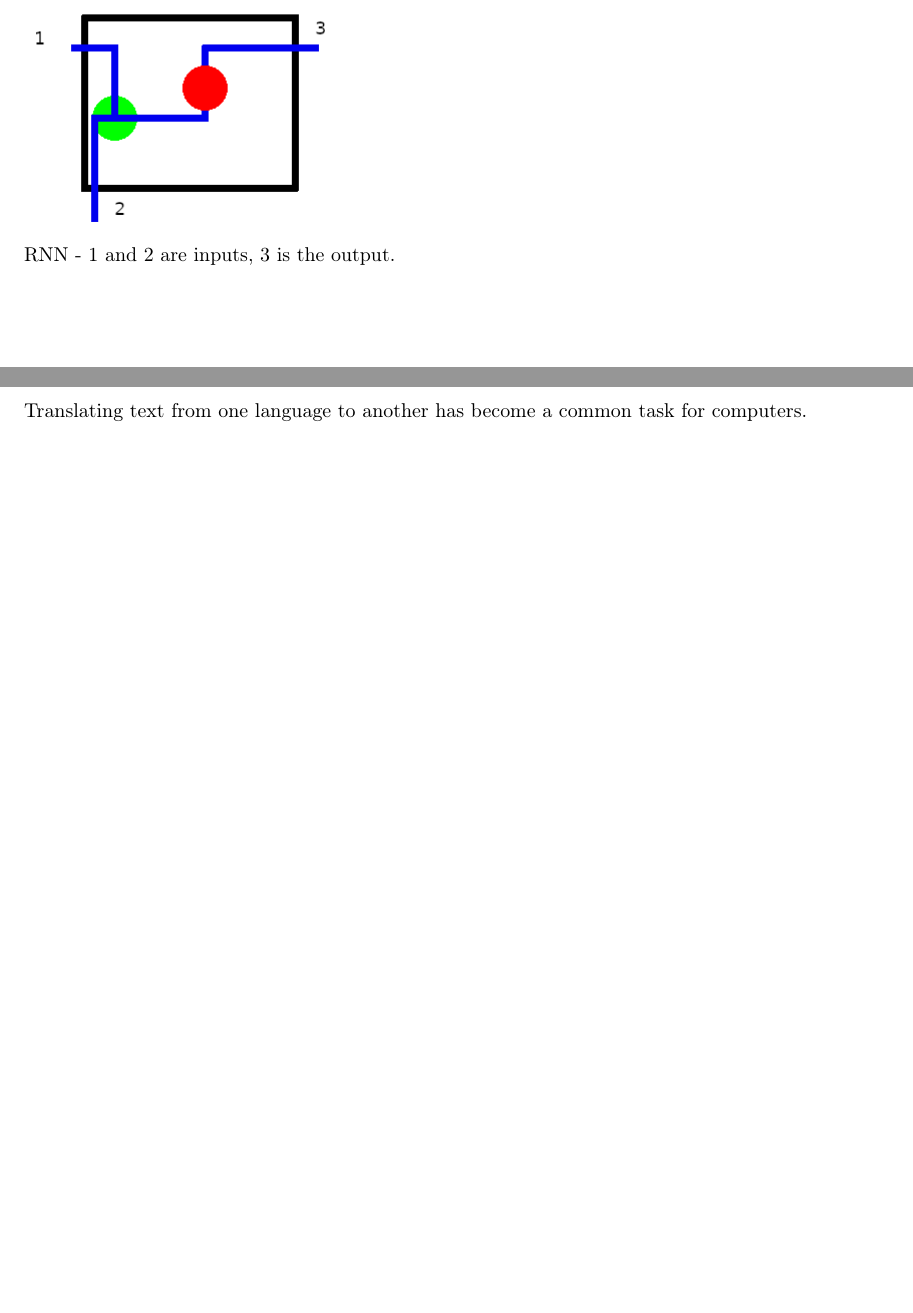
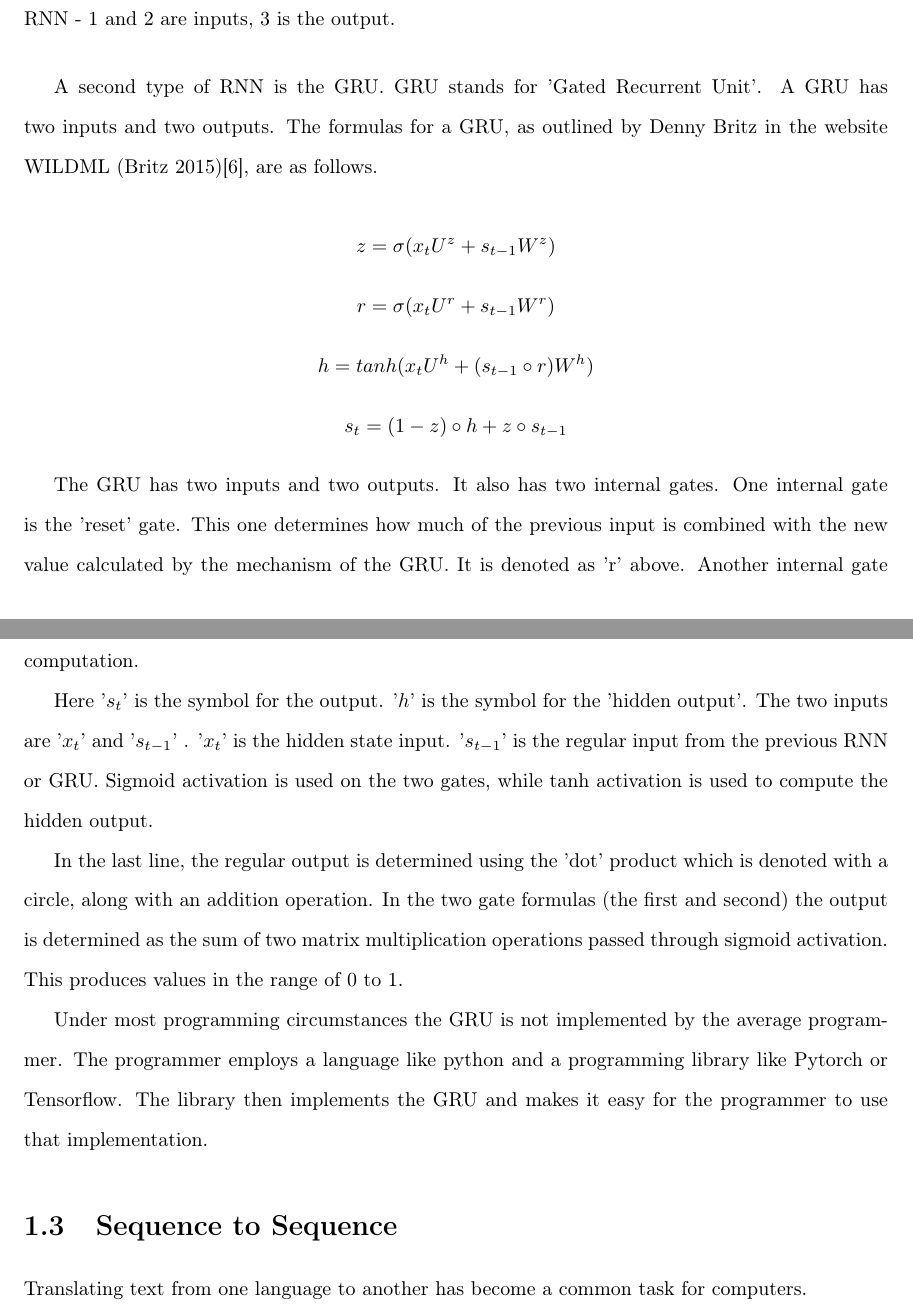
Before and after one commit to radiodee1/liebman_spring20, a LaTeX document (proposal_doc.tex, which reads chapters/chapter01.tex): two parts of pages 8 and 9 of 31 before the commit and two parts of pages 9 and 10 of 32 after it, joined at a grey line, cut so that both start at the same text, the shorter picture padded with empty space. Compiled offline with pdfLaTeX.

Commit message:
add gru content

```diff
--- a/chapters/chapter01.tex
+++ b/chapters/chapter01.tex
@@ -30,6 +38,23 @@ The goal behind RNN components is to detect patterns.
 
 	\addcontentsline{lof}{section}{Recurrent Neural Network}
 \end{figure}
+
+A second type of RNN is the GRU. GRU stands for 'Gated Recurrent Unit'. A GRU has two inputs and two outputs. The formulas for a GRU, as outlined by Denny Britz in the website WILDML (Britz 2015)\cite{2015Britz}, are as follows.
+
+
+$$ z =\sigma(x_tU^z + s_{t-1} W^z) $$
+$$ r =\sigma(x_t U^r +s_{t-1} W^r) $$
+$$ h = tanh(x_t U^h + (s_{t-1} \circ r) W^h) $$
+$$ s_t = (1 - z) \circ h + z \circ s_{t-1} $$
+
+
+The GRU has two inputs and two outputs. It also has two internal gates. One internal gate is the 'reset' gate. This one determines how much of the previous input is combined with the new value calculated by the mechanism of the GRU. It is denoted as 'r' above. Another internal gate is the 'update' gate. The update gate decides how much new information is to be included in gate computation.
+
+Here '$ s_t $' is the symbol for the output. '$h$' is the symbol for the 'hidden output'. The two inputs are '$ x_t $' and '$ s_{t-1} $' . '$ x_t $' is the hidden state input. '$ s_{t-1} $' is the regular input from the previous RNN or GRU. Sigmoid activation is used on the two gates, while tanh activation is used to compute the hidden output.
+
+In the last line, the regular output is determined using the 'dot' product which is denoted with a circle, along with an addition operation. In the two gate formulas (the first and second) the output is determined as the sum of two matrix multiplication operations passed through sigmoid activation. This produces values in the range of 0 to 1.
+
+Under most programming circumstances the GRU is not implemented by the average programmer. The programmer employs a language like python and a programming library like Pytorch or Tensorflow. The library then implements the GRU and makes it easy for the programmer to use that implementation.
 
 \section{Sequence to Sequence}
 
```
Also changed, not shown: chapters/appendixa.tex (+5 -0 lines), proposal_doc.bib (+8 -0 lines), proposal_doc.bbl, proposal_doc.pdf, chapters/chapter01.tex (10 more changed lines), 11 other files.
